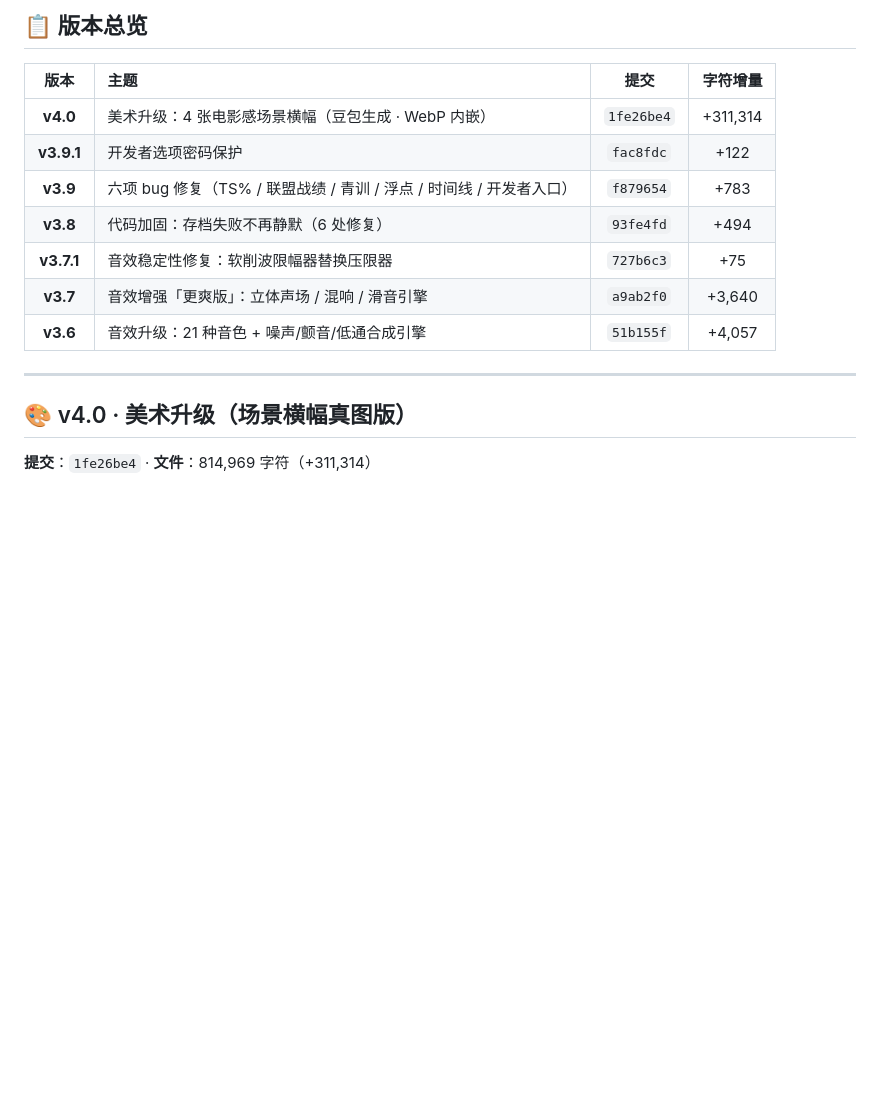
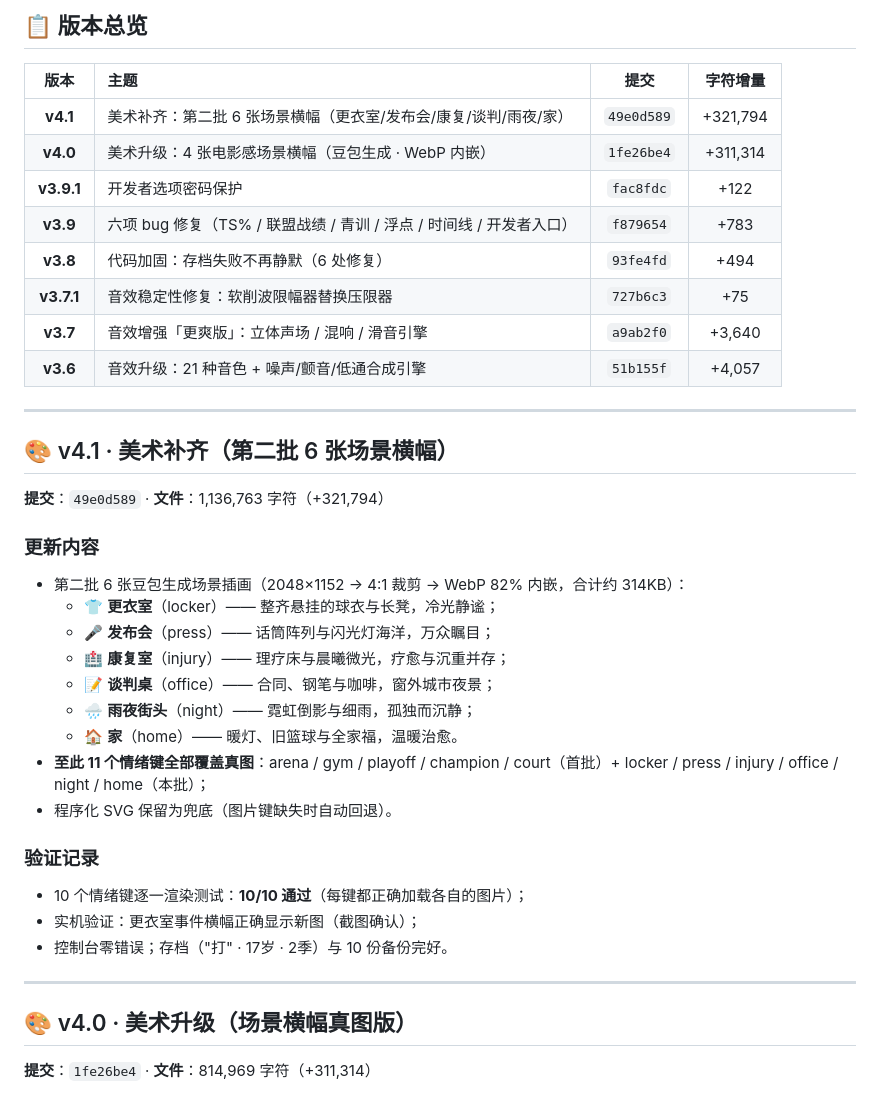
Before and after one commit to jjsjj20/hoop-life, a Markdown page: 更新日志.md, the part around one of its changes. Rendered like a GitHub page; blank space fills up the shorter version.

Commit message:
更新文档：补充 v4.1 美术补齐章节（第二批 6 张场景横幅）
更新日志.md 增加 v4.1 条目：版本总览表新增一行；新增「🎨 v4.1 美术补齐」详情章节（6 张新图说明 + 验证记录）。

```diff
--- a/更新日志.md
+++ b/更新日志.md
@@ -10,6 +10,7 @@
 
 | 版本 | 主题 | 提交 | 字符增量 |
 |:---:|:---|:---:|:---:|
+| **v4.1** | 美术补齐：第二批 6 张场景横幅（更衣室/发布会/康复/谈判/雨夜/家） | `49e0d589` | +321,794 |
 | **v4.0** | 美术升级：4 张电影感场景横幅（豆包生成 · WebP 内嵌） | `1fe26be4` | +311,314 |
 | **v3.9.1** | 开发者选项密码保护 | `fac8fdc` | +122 |
 | **v3.9** | 六项 bug 修复（TS% / 联盟战绩 / 青训 / 浮点 / 时间线 / 开发者入口） | `f879654` | +783 |
@@ -20,6 +21,27 @@
 
 ---
 
+## 🎨 v4.1 · 美术补齐（第二批 6 张场景横幅）
+
+**提交**：`49e0d589` · **文件**：1,136,763 字符（+321,794）
+
+### 更新内容
+- 第二批 6 张豆包生成场景插画（2048×1152 → 4:1 裁剪 → WebP 82% 内嵌，合计约 314KB）：
+  - 👕 **更衣室**（locker）—— 整齐悬挂的球衣与长凳，冷光静谧；
+  - 🎤 **发布会**（press）—— 话筒阵列与闪光灯海洋，万众瞩目；
+  - 🏥 **康复室**（injury）—— 理疗床与晨曦微光，疗愈与沉重并存；
+  - 📝 **谈判桌**（office）—— 合同、钢笔与咖啡，窗外城市夜景；
+  - 🌧 **雨夜街头**（night）—— 霓虹倒影与细雨，孤独而沉静；
+  - 🏠 **家**（home）—— 暖灯、旧篮球与全家福，温暖治愈。
+- **至此 11 个情绪键全部覆盖真图**：arena / gym / playoff / champion / court（首批）+ locker / press / injury / office / night / home（本批）；
+- 程序化 SVG 保留为兜底（图片键缺失时自动回退）。
+
+### 验证记录
+- 10 个情绪键逐一渲染测试：**10/10 通过**（每键都正确加载各自的图片）；
+- 实机验证：更衣室事件横幅正确显示新图（截图确认）；
+- 控制台零错误；存档（"打" · 17岁 · 2季）与 10 份备份完好。
+
+---
 ## 🎨 v4.0 · 美术升级（场景横幅真图版）
 
 **提交**：`1fe26be4` · **文件**：814,969 字符（+311,314）
```
Also changed, not shown: other parts of 更新日志.md (+1 -1 lines).
